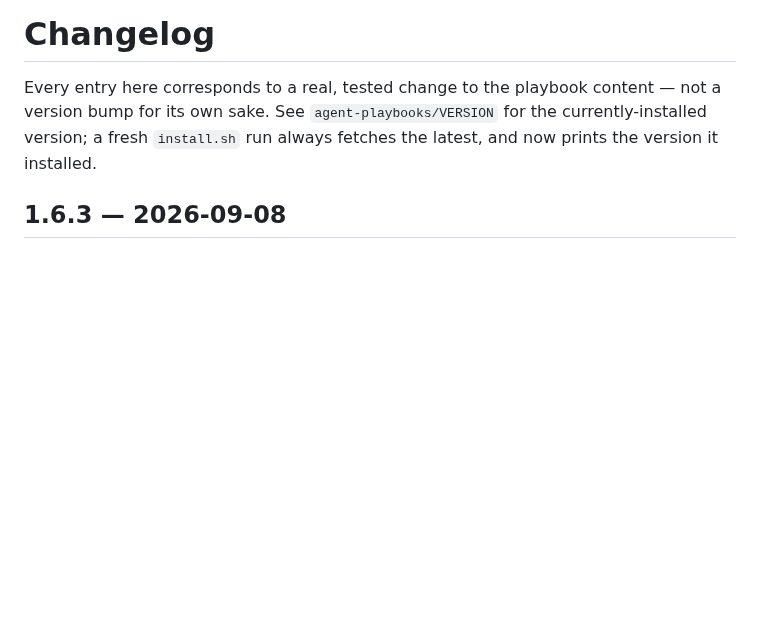
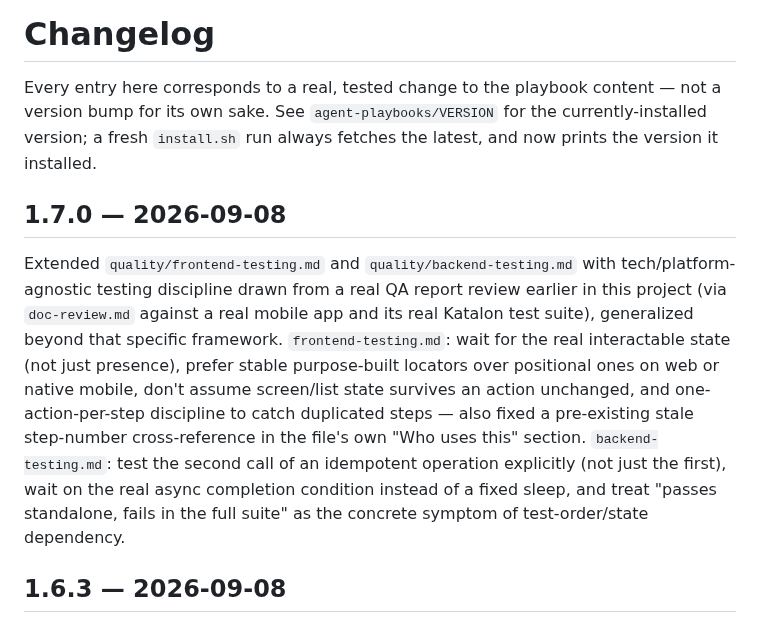
Before and after one commit to chiragmangaldev3112/agent-playbooks, a Markdown page: CHANGELOG.md, the part around the change. Drawn GitHub-style; blank space fills up the shorter version.

Commit message:
Document frontend/backend-testing.md improvements (content v1.7.0) in CHANGELOG
Mirrors the private source's v1.7.0 update. This repo ships the
installer/description only, so this is a description-sync update,
not a content or installer version bump.

Co-Authored-By: Claude Sonnet 5 <noreply@anthropic.com>

```diff
--- a/CHANGELOG.md
+++ b/CHANGELOG.md
@@ -4,6 +4,23 @@ Every entry here corresponds to a real, tested change to the playbook
 content — not a version bump for its own sake. See `agent-playbooks/VERSION`
 for the currently-installed version; a fresh `install.sh` run always fetches
 the latest, and now prints the version it installed.
+
+## 1.7.0 — 2026-09-08
+Extended `quality/frontend-testing.md` and `quality/backend-testing.md`
+with tech/platform-agnostic testing discipline drawn from a real QA
+report review earlier in this project (via `doc-review.md` against a
+real mobile app and its real Katalon test suite), generalized beyond
+that specific framework. `frontend-testing.md`: wait for the real
+interactable state (not just presence), prefer stable purpose-built
+locators over positional ones on web or native mobile, don't assume
+screen/list state survives an action unchanged, and one-action-per-step
+discipline to catch duplicated steps — also fixed a pre-existing stale
+step-number cross-reference in the file's own "Who uses this" section.
+`backend-testing.md`: test the second call of an idempotent operation
+explicitly (not just the first), wait on the real async completion
+condition instead of a fixed sleep, and treat "passes standalone, fails
+in the full suite" as the concrete symptom of test-order/state
+dependency.
 
 ## 1.6.3 — 2026-09-08
 Fixed `scripts/record-screen.sh` (`demo-video.md`'s screen-recording
```
